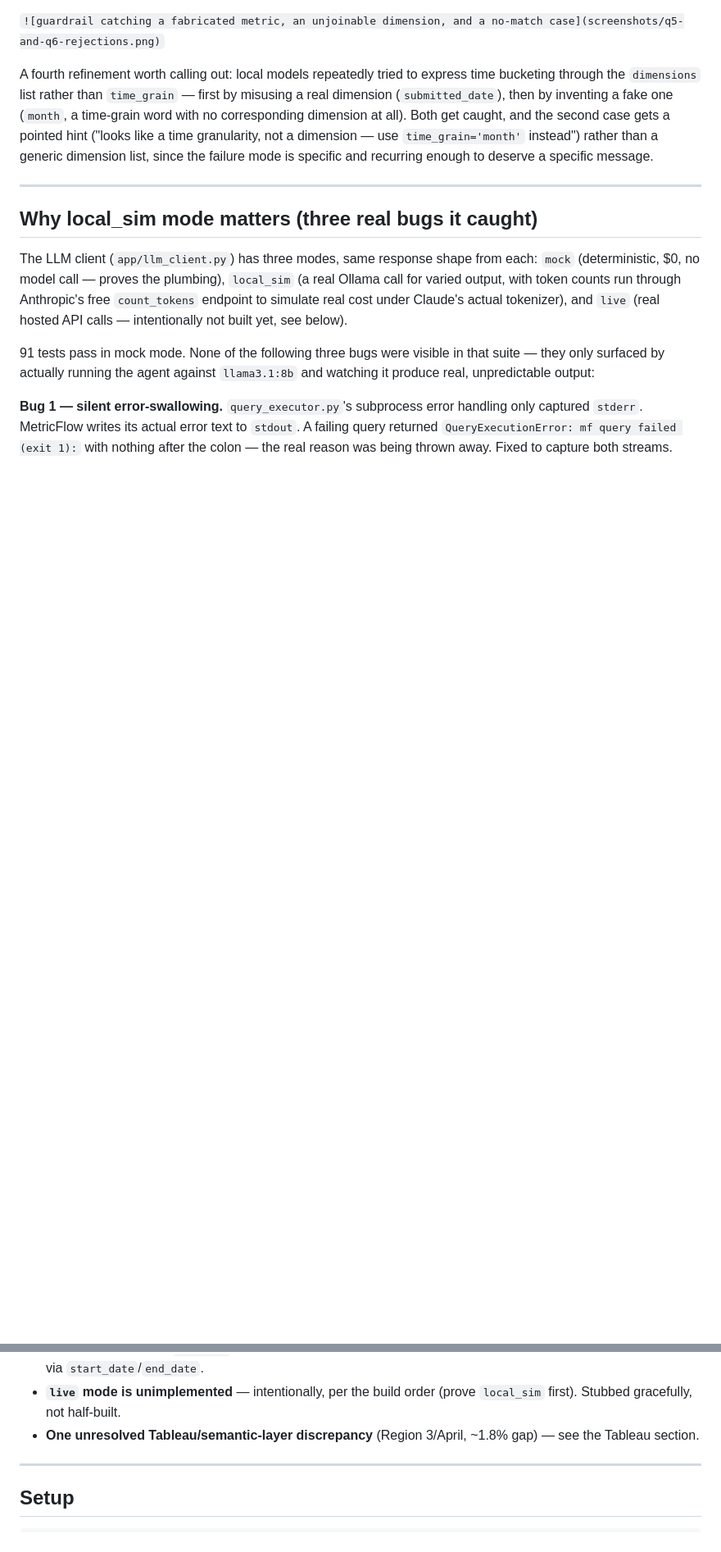
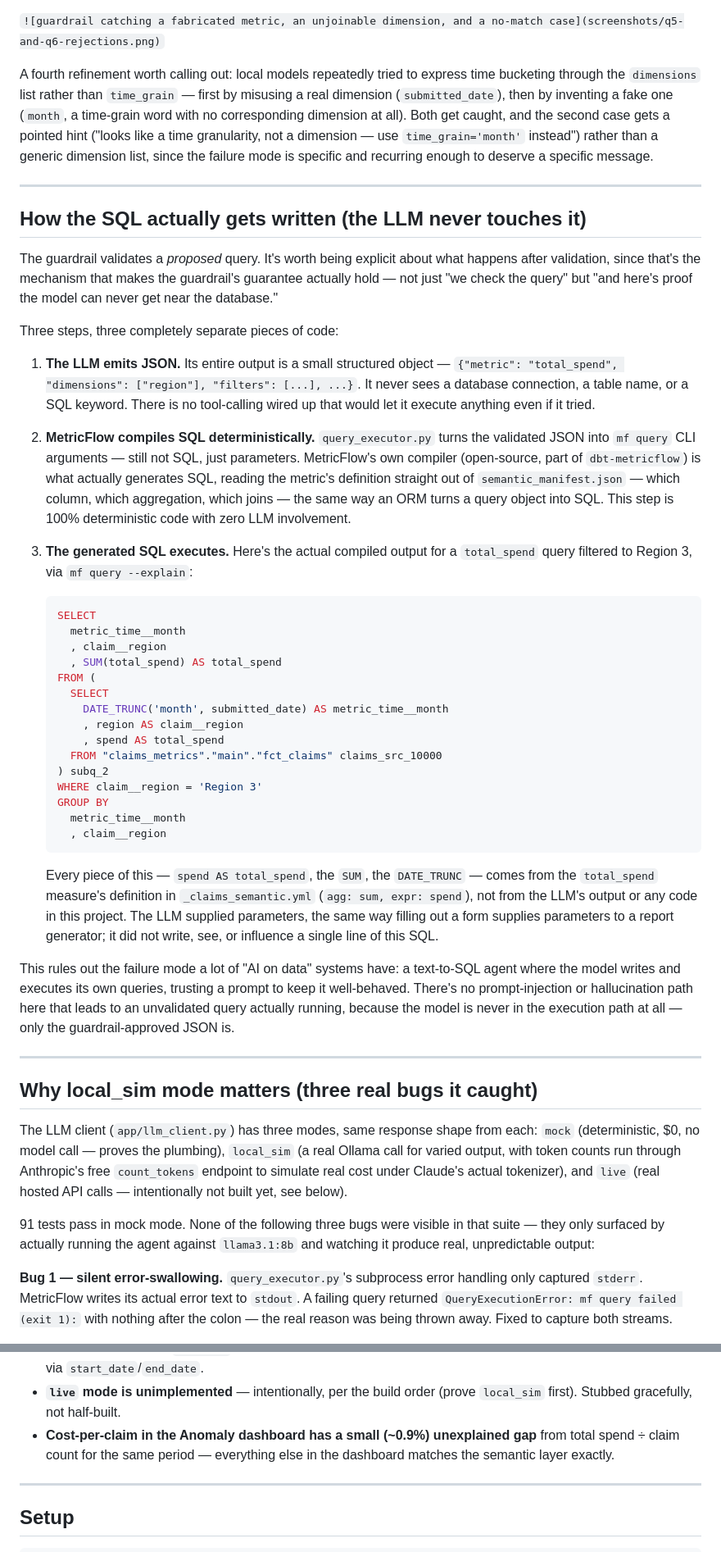
Before and after one commit to anZro/claims-cost-intelligence-platform, a Markdown page: README.md, 2 parts joined by grey strips. Shown at 82% size. Drawn GitHub-style; blank space fills up the shorter version.

Commit message:
Add section explaining SQL generation: LLM never touches the database

````diff
--- a/README.md
+++ b/README.md
@@ -107,6 +107,64 @@ dimension at all). Both get caught, and the second case gets a pointed hint
 ("looks like a time granularity, not a dimension — use `time_grain='month'`
 instead") rather than a generic dimension list, since the failure mode is
 specific and recurring enough to deserve a specific message.
+
+---
+
+## How the SQL actually gets written (the LLM never touches it)
+
+The guardrail validates a *proposed* query. It's worth being explicit about
+what happens after validation, since that's the mechanism that makes the
+guardrail's guarantee actually hold — not just "we check the query" but "and
+here's proof the model can never get near the database."
+
+Three steps, three completely separate pieces of code:
+
+1. **The LLM emits JSON.** Its entire output is a small structured object —
+   `{"metric": "total_spend", "dimensions": ["region"], "filters": [...],
+   ...}`. It never sees a database connection, a table name, or a SQL
+   keyword. There is no tool-calling wired up that would let it execute
+   anything even if it tried.
+2. **MetricFlow compiles SQL deterministically.** `query_executor.py` turns
+   the validated JSON into `mf query` CLI arguments — still not SQL, just
+   parameters. MetricFlow's own compiler (open-source, part of
+   `dbt-metricflow`) is what actually generates SQL, reading the metric's
+   definition straight out of `semantic_manifest.json` — which column, which
+   aggregation, which joins — the same way an ORM turns a query object into
+   SQL. This step is 100% deterministic code with zero LLM involvement.
+3. **The generated SQL executes.** Here's the actual compiled output for a
+   `total_spend` query filtered to Region 3, via `mf query --explain`:
+
+   ```sql
+   SELECT
+     metric_time__month
+     , claim__region
+     , SUM(total_spend) AS total_spend
+   FROM (
+     SELECT
+       DATE_TRUNC('month', submitted_date) AS metric_time__month
+       , region AS claim__region
+       , spend AS total_spend
+     FROM "claims_metrics"."main"."fct_claims" claims_src_10000
+   ) subq_2
+   WHERE claim__region = 'Region 3'
+   GROUP BY
+     metric_time__month
+     , claim__region
+   ```
+
+   Every piece of this — `spend AS total_spend`, the `SUM`, the
+   `DATE_TRUNC` — comes from the `total_spend` measure's definition in
+   `_claims_semantic.yml` (`agg: sum, expr: spend`), not from the LLM's
+   output or any code in this project. The LLM supplied parameters, the
+   same way filling out a form supplies parameters to a report generator;
+   it did not write, see, or influence a single line of this SQL.
+
+This rules out the failure mode a lot of "AI on data" systems have: a
+text-to-SQL agent where the model writes and executes its own queries,
+trusting a prompt to keep it well-behaved. There's no prompt-injection or
+hallucination path here that leads to an unvalidated query actually running,
+because the model is never in the execution path at all — only the
+guardrail-approved JSON is.
 
 ---
 
@@ -314,8 +370,9 @@ as a fully audited artifact.
   windows are the one exception, expressed via `start_date`/`end_date`.
 - **`live` mode is unimplemented** — intentionally, per the build order
   (prove `local_sim` first). Stubbed gracefully, not half-built.
-- **One unresolved Tableau/semantic-layer discrepancy** (Region 3/April, ~1.8%
-  gap) — see the Tableau section.
+- **Cost-per-claim in the Anomaly dashboard has a small (~0.9%) unexplained
+  gap** from total spend ÷ claim count for the same period — everything else
+  in the dashboard matches the semantic layer exactly.
 
 ---
 
````
Also changed, not shown: other parts of README.md (+10 -13 lines).
